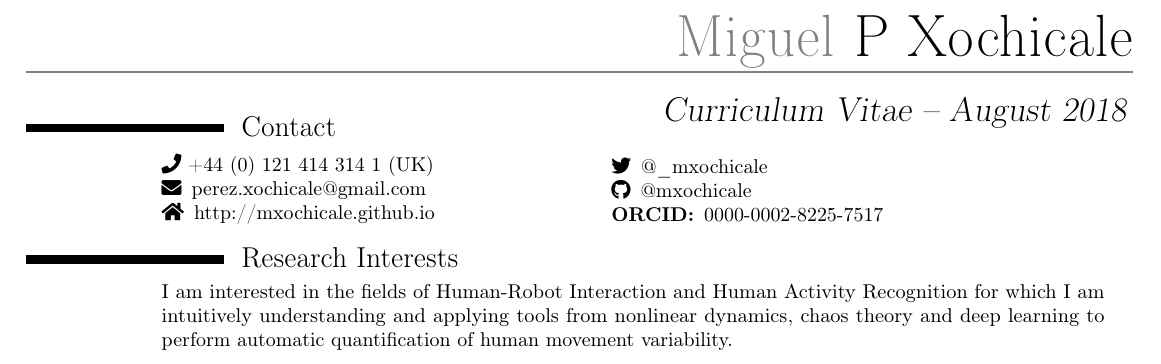
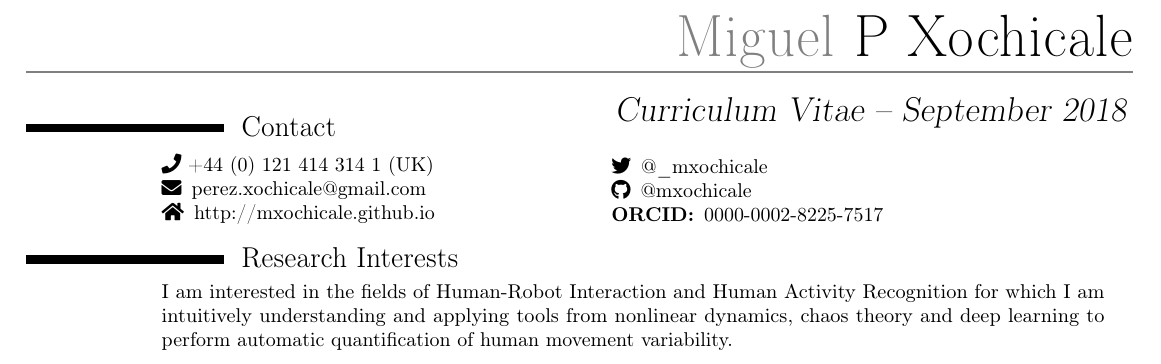
Before and after one commit to mxochicale/cv, a LaTeX CV (latex-cv-document/cv.tex): part of page 1 of 2, cut so that both start at the same text. Compiled offline with pdfLaTeX.

Commit message:
cv september2018

```diff
--- a/latex-cv-document/cv.tex
+++ b/latex-cv-document/cv.tex
@@ -60,7 +60,7 @@
 
 
 \name{Miguel}{P Xochicale}
-\title{Curriculum Vitae -- August 2018}
+\title{Curriculum Vitae -- September 2018}
 \renewcommand*{\namefont}{\fontsize{30}{40}\mdseries\upshape}
 
 
```
Also changed, not shown: latex-cv-document/cv.pdf, latex-cv-document/cv.tex (2 more changed lines).
